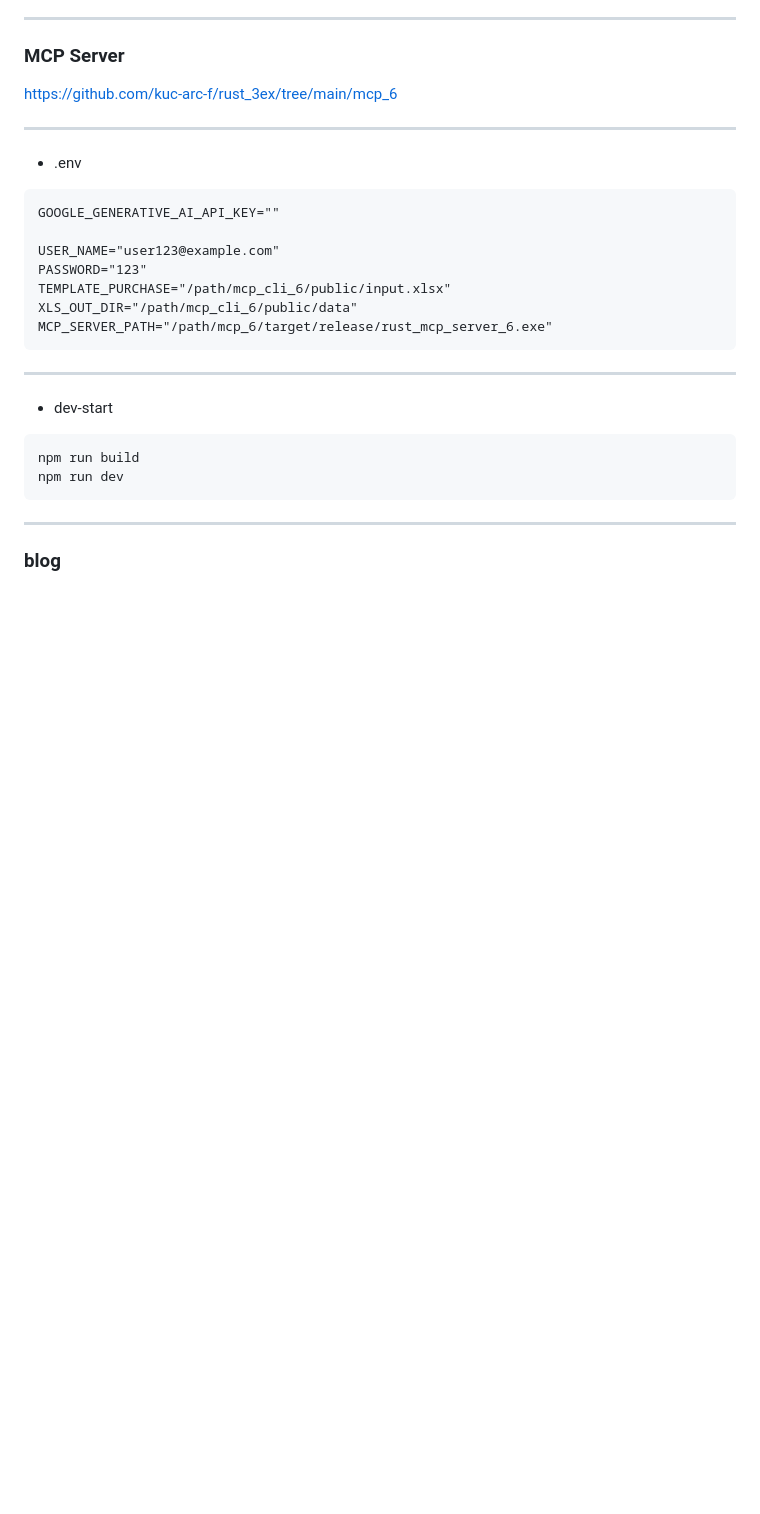
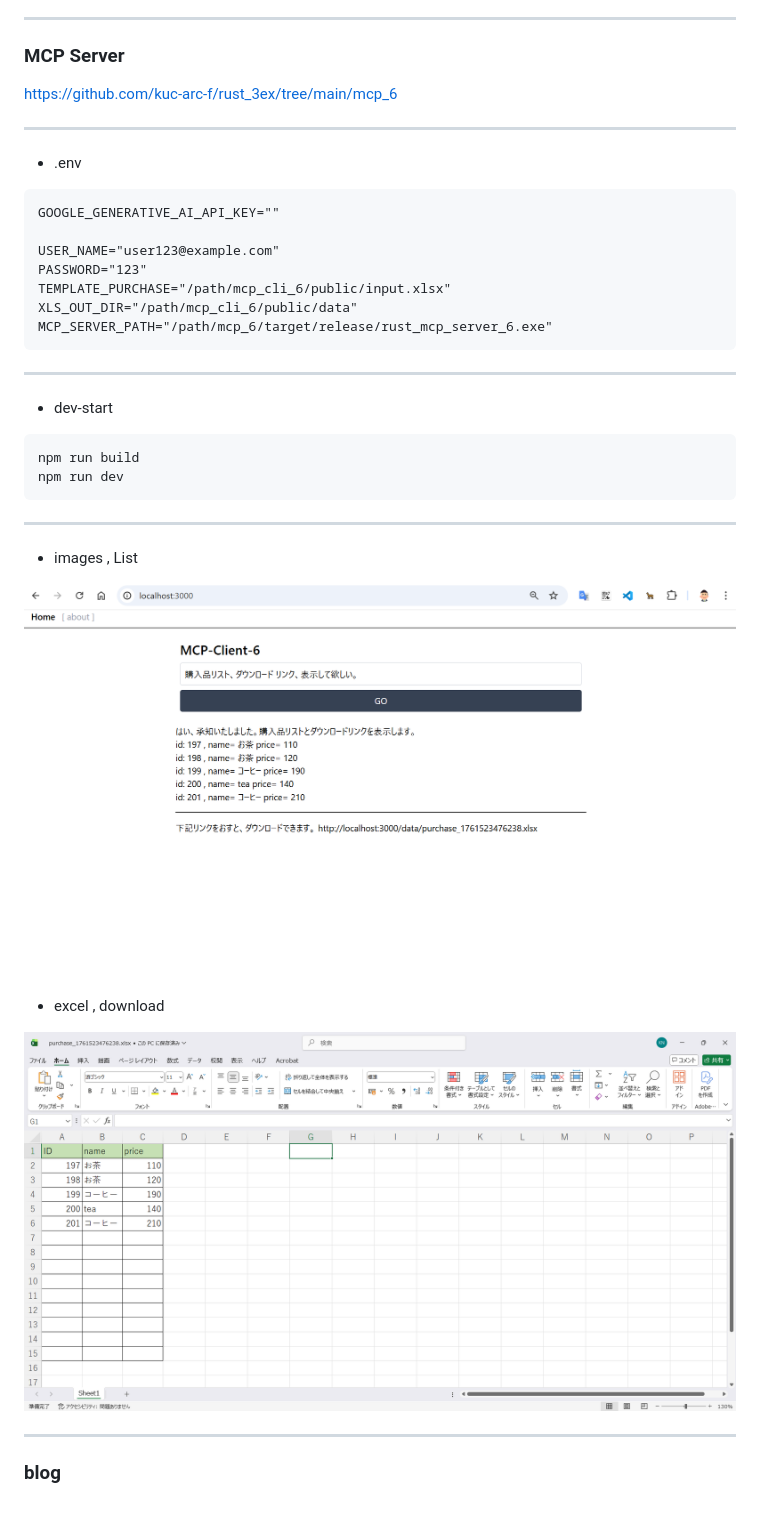
Before and after one commit to kuc-arc-f/mcp_server_2ex, a Markdown page: mcp_cli_6/README.md, the part around the change. Drawn GitHub-style; pictures changed too: image/mcp_cli_6-1.png (added), image/mcp_cli_6-2.png (added); blank space fills up the shorter version.

Commit message:
up, 1027a7

````diff
--- a/mcp_cli_6/README.md
+++ b/mcp_cli_6/README.md
@@ -36,7 +36,14 @@ MCP_SERVER_PATH="/path/mcp_6/target/release/rust_mcp_server_6.exe"
 npm run build
 npm run dev
 ```
+***
+* images , List
 
+![img1](/image/mcp_cli_6-1.png)
+
+* excel , download
+
+![img1](/image/mcp_cli_6-2.png)
 
 ***
 ### blog
````
